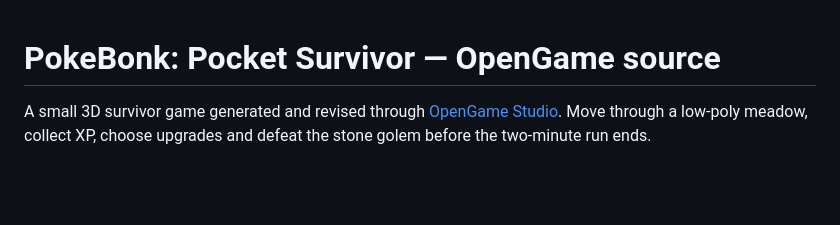
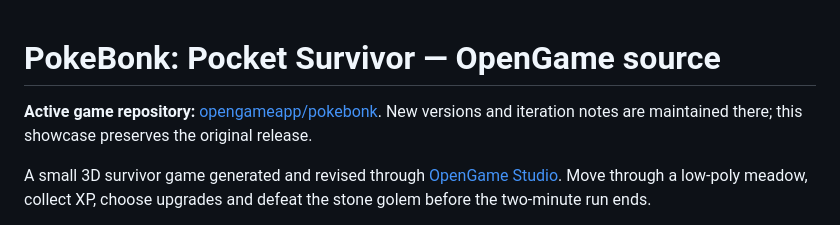
Before and after one commit to opengameapp/OpenGame-showcases, a Markdown page: showcases/pokebonk/README.md, the part around the change. Drawn GitHub-style; blank space fills up the shorter version.

Commit message:
docs: link PokeBonk to its dedicated game repository

```diff
--- a/showcases/pokebonk/README.md
+++ b/showcases/pokebonk/README.md
@@ -1,4 +1,6 @@
 # PokeBonk: Pocket Survivor — OpenGame source
+
+**Active game repository:** [opengameapp/pokebonk](https://github.com/opengameapp/pokebonk). New versions and iteration notes are maintained there; this showcase preserves the original release.
 
 A small 3D survivor game generated and revised through [OpenGame Studio](https://opengame.app/studio). Move through a low-poly meadow, collect XP, choose upgrades and defeat the stone golem before the two-minute run ends.
 
```
Also changed, not shown: README.md (+1 -1 lines).
